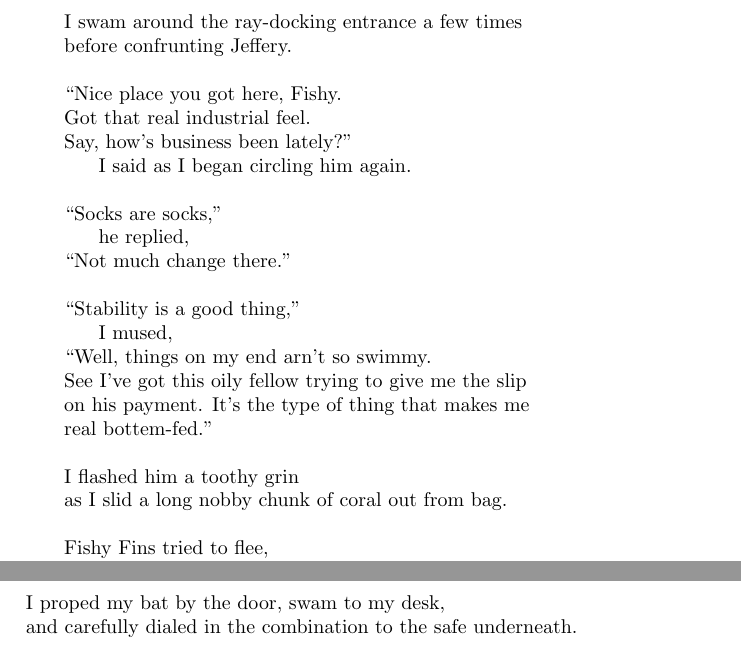
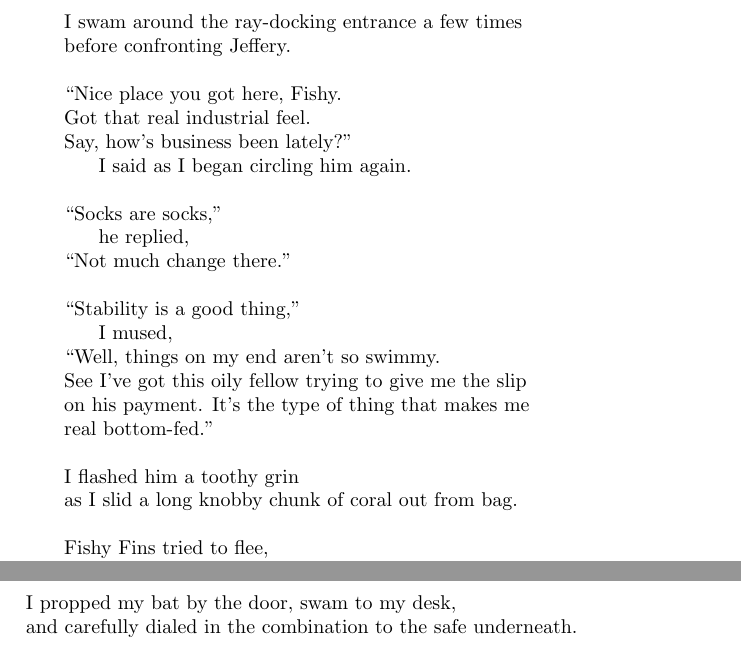
Before and after one commit to jad0017/poems, a LaTeX document (alone_with_a_shark.tex): two parts of pages 2 and 3 of 3, joined at a grey line, cut so that both start at the same text. Compiled offline with pdfLaTeX.

Commit message:
Spell check yo

```diff
--- a/alone_with_a_shark.tex
+++ b/alone_with_a_shark.tex
@@ -58,7 +58,7 @@ from having to see my smiling face. \\
 \end{tabular} \\
 \begin{tabular}{l}
 I swam around the ray-docking entrance a few times \\
-before confrunting Jeffery. \\
+before confronting Jeffery. \\
 \\
 ``Nice place you got here, Fishy. \\
 Got that real industrial feel. \\
@@ -71,13 +71,13 @@ Say, how's business been lately?'' \\
 \\
 ``Stability is a good thing,'' \\
 \h\h{}I mused, \\
-``Well, things on my end arn't so swimmy. \\
+``Well, things on my end aren't so swimmy. \\
 See I've got this oily fellow trying to give me the slip \\
 on his payment.  It's the type of thing that makes me \\
-real bottem-fed.'' \\
+real bottom-fed.'' \\
 \\
 I flashed him a toothy grin \\
-as I slid a long nobby chunk of coral out from bag. \\
+as I slid a long knobby chunk of coral out from bag. \\
 \\
 Fishy Fins tried to flee, \\
 but you just can't out-swim a shark. \\
@@ -108,7 +108,7 @@ ripping off a small chunk of bone and webbing. \\
 \h\h{}I said, smashing a box of folded fin socks on my way out. \\
 \end{tabular}\\
 \begin{tabular}{l}
-I proped my bat by the door, swam to my desk, \\
+I propped my bat by the door, swam to my desk, \\
 and carefully dialed in the combination to the safe underneath. \\
 \\
 ``Don't worry, \\
```
Also changed, not shown: alone_with_a_shark.tex (6 more changed lines).
